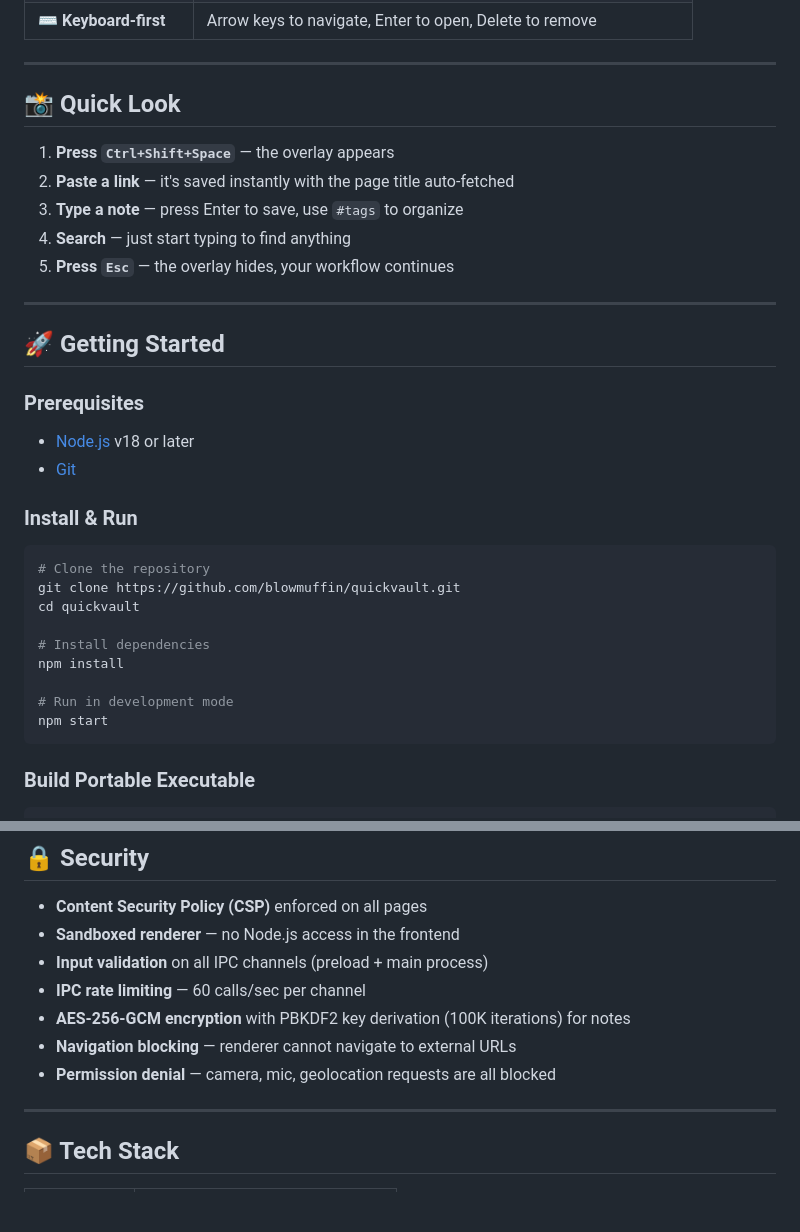
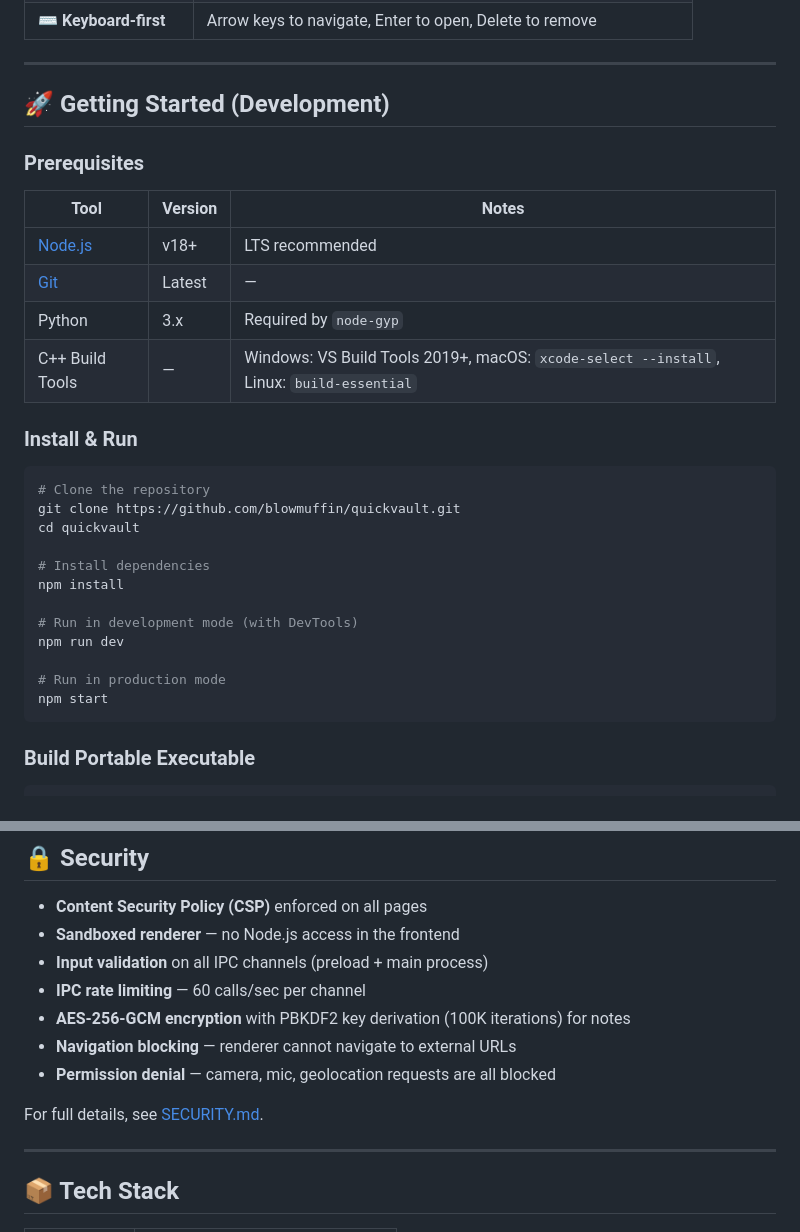
Before and after one commit to blowmuffin/quickvault, a Markdown page: README.md, 2 parts joined by grey strips. Rendered like a GitHub page; blank space fills up the shorter version.

````diff
--- a/README.md
+++ b/README.md
@@ -36,22 +50,16 @@
 
 ---
 
-## 📸 Quick Look
-
-1. **Press `Ctrl+Shift+Space`** — the overlay appears
-2. **Paste a link** — it's saved instantly with the page title auto-fetched
-3. **Type a note** — press Enter to save, use `#tags` to organize
-4. **Search** — just start typing to find anything
-5. **Press `Esc`** — the overlay hides, your workflow continues
-
----
-
-## 🚀 Getting Started
+## 🚀 Getting Started (Development)
 
 ### Prerequisites
 
-- [Node.js](https://nodejs.org/) v18 or later
-- [Git](https://git-scm.com/)
+| Tool | Version | Notes |
+|------|---------|-------|
+| [Node.js](https://nodejs.org/) | v18+ | LTS recommended |
+| [Git](https://git-scm.com/) | Latest | — |
+| Python | 3.x | Required by `node-gyp` |
+| C++ Build Tools | — | Windows: VS Build Tools 2019+, macOS: `xcode-select --install`, Linux: `build-essential` |
 
 ### Install & Run
 
@@ -63,7 +71,10 @@ cd quickvault
 # Install dependencies
 npm install
 
-# Run in development mode
+# Run in development mode (with DevTools)
+npm run dev
+
+# Run in production mode
 npm start
 ```
 
@@ -137,6 +183,8 @@ quickvault/
 - **AES-256-GCM encryption** with PBKDF2 key derivation (100K iterations) for notes
 - **Navigation blocking** — renderer cannot navigate to external URLs
 - **Permission denial** — camera, mic, geolocation requests are all blocked
+
+For full details, see [SECURITY.md](SECURITY.md).
 
 ---
 
````
Also changed, not shown: other parts of README.md (+78 -20 lines), CONTRIBUTING.md (added, +285 -0 lines), SECURITY.md (added, +53 -0 lines), assets/features-showcase.png (added), assets/screenshot-dark.png (added), assets/social-preview.png (added), 1 other file.
